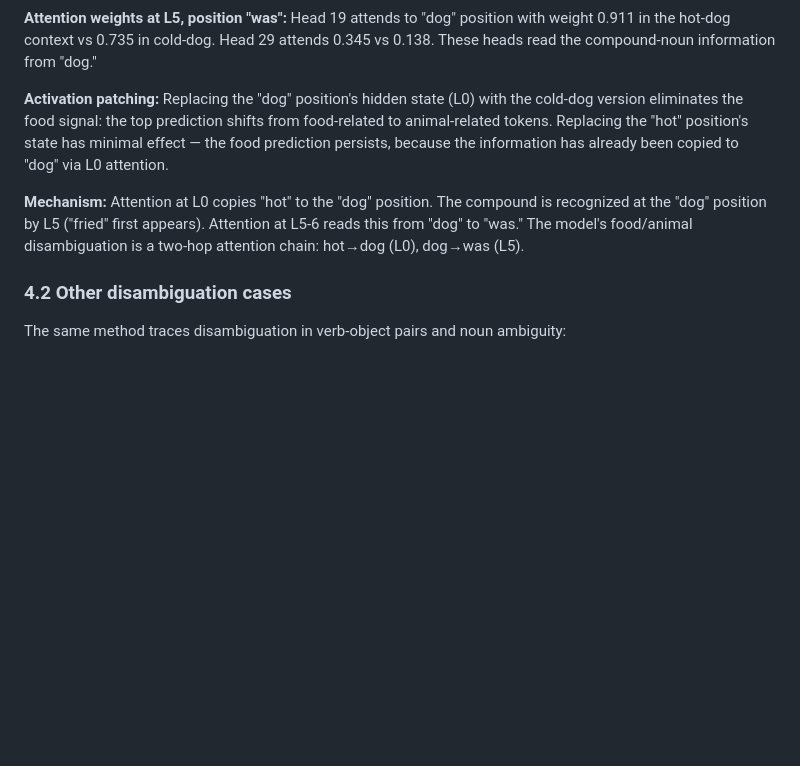
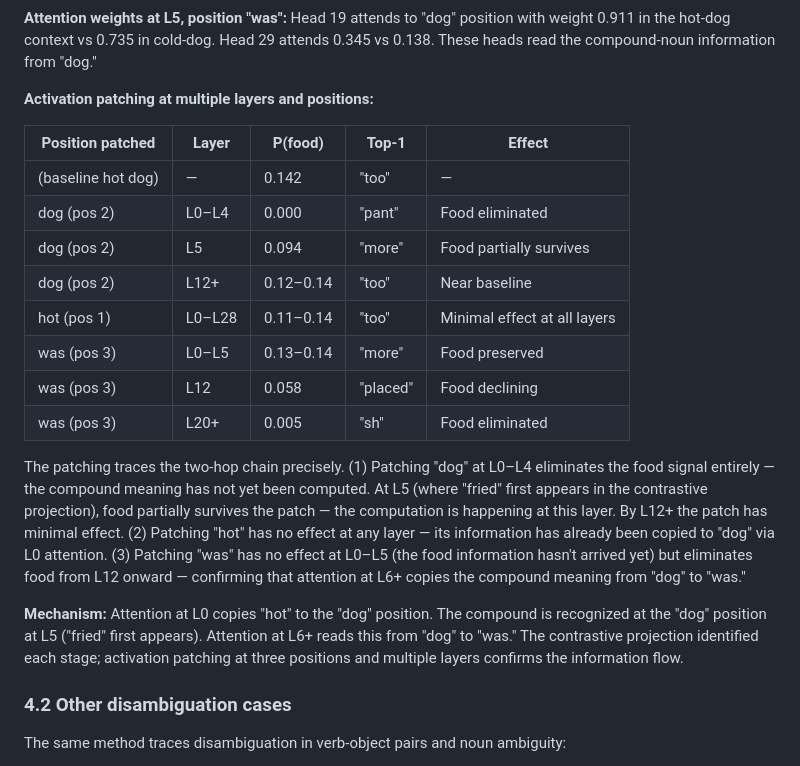
Before and after one commit to EvidentSolutions/Contrastive, a Markdown page: docs/paper_v1.md, the part around the change. GitHub-like rendering; blank space fills up the shorter version.

Commit message:
Replace L0 patching with multi-layer multi-position patching table
Old: patching dog at L0 (trivially equivalent to changing the token).
New: patching dog/hot/was at layers 0-28 traces the two-hop chain:
- dog L0-L4: food eliminated (compound not yet computed)
- dog L5: food partially survives (computation happening here)
- dog L12+: near baseline (already computed)
- hot L0-L28: no effect at any layer (info already copied to dog)
- was L0-L5: food preserved (hasn't arrived yet)
- was L12+: food eliminated (copied from dog at L6+)

The L5 transition at dog position is the non-trivial finding: it
matches exactly where the contrastive projection first reads "fried."

Co-Authored-By: Claude Opus 4.6 (1M context) <noreply@anthropic.com>

```diff
--- a/docs/paper_v1.md
+++ b/docs/paper_v1.md
@@ -248,16 +248,34 @@ Head 19 attends to "dog" position with weight 0.911 in the hot-dog context vs
 0.735 in cold-dog. Head 29 attends 0.345 vs 0.138. These heads read the
 compound-noun information from "dog."
 
-**Activation patching:** Replacing the "dog" position's hidden state (L0) with
-the cold-dog version eliminates the food signal: the top prediction shifts from
-food-related to animal-related tokens. Replacing the "hot" position's state
-has minimal effect — the food prediction persists, because the information has
-already been copied to "dog" via L0 attention.
+**Activation patching at multiple layers and positions:**
+
+| Position patched | Layer | P(food) | Top-1 | Effect |
+|-----------------|-------|---------|-------|--------|
+| (baseline hot dog) | — | 0.142 | "too" | — |
+| dog (pos 2) | L0–L4 | 0.000 | "pant" | Food eliminated |
+| dog (pos 2) | L5 | 0.094 | "more" | Food partially survives |
+| dog (pos 2) | L12+ | 0.12–0.14 | "too" | Near baseline |
+| hot (pos 1) | L0–L28 | 0.11–0.14 | "too" | Minimal effect at all layers |
+| was (pos 3) | L0–L5 | 0.13–0.14 | "more" | Food preserved |
+| was (pos 3) | L12 | 0.058 | "placed" | Food declining |
+| was (pos 3) | L20+ | 0.005 | "sh" | Food eliminated |
+
+The patching traces the two-hop chain precisely. (1) Patching "dog" at L0–L4
+eliminates the food signal entirely — the compound meaning has not yet been
+computed. At L5 (where "fried" first appears in the contrastive projection),
+food partially survives the patch — the computation is happening at this
+layer. By L12+ the patch has minimal effect. (2) Patching "hot" has no effect
+at any layer — its information has already been copied to "dog" via L0
+attention. (3) Patching "was" has no effect at L0–L5 (the food information
+hasn't arrived yet) but eliminates food from L12 onward — confirming that
+attention at L6+ copies the compound meaning from "dog" to "was."
 
 **Mechanism:** Attention at L0 copies "hot" to the "dog" position. The compound
-is recognized at the "dog" position by L5 ("fried" first appears). Attention at
-L5-6 reads this from "dog" to "was." The model's food/animal disambiguation is
-a two-hop attention chain: hot→dog (L0), dog→was (L5).
+is recognized at the "dog" position at L5 ("fried" first appears). Attention at
+L6+ reads this from "dog" to "was." The contrastive projection identified each
+stage; activation patching at three positions and multiple layers confirms the
+information flow.
 
 ### 4.2 Other disambiguation cases
 
```
